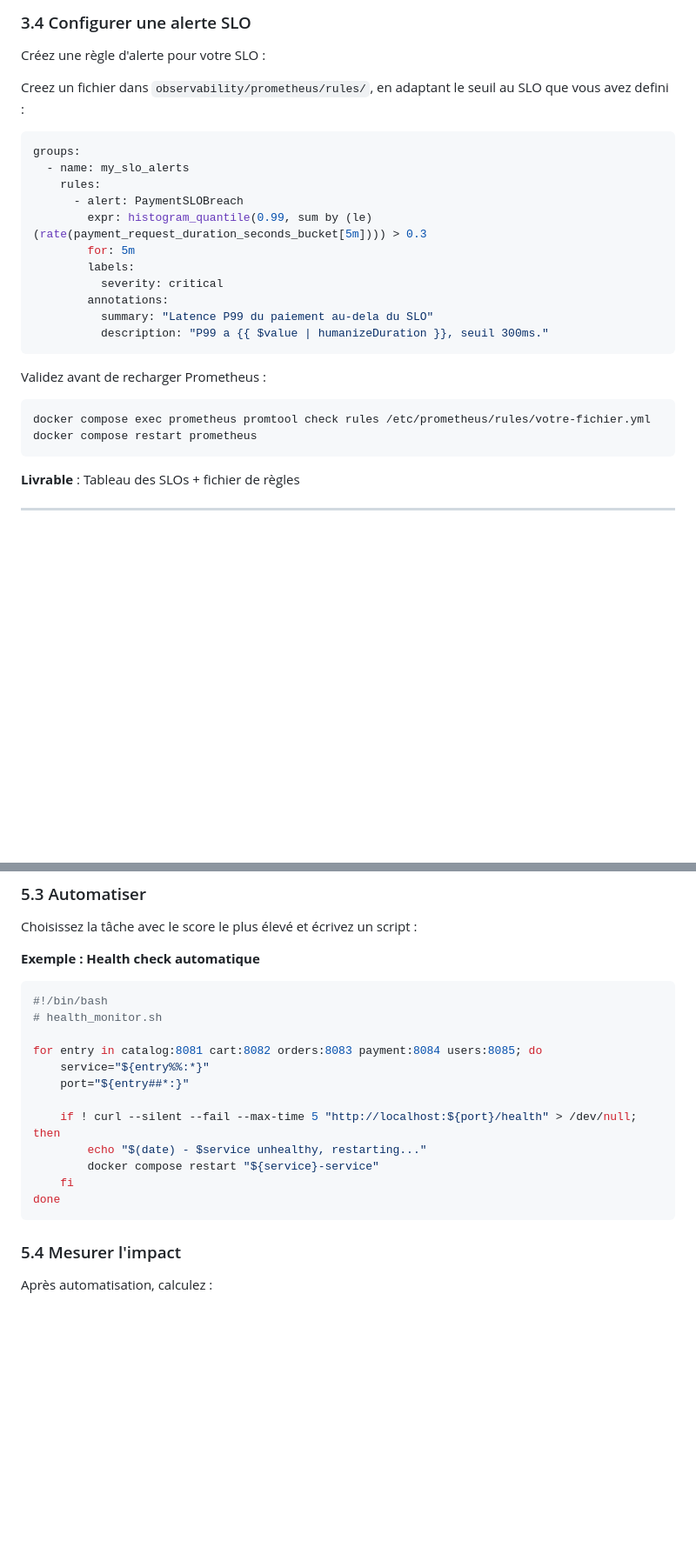
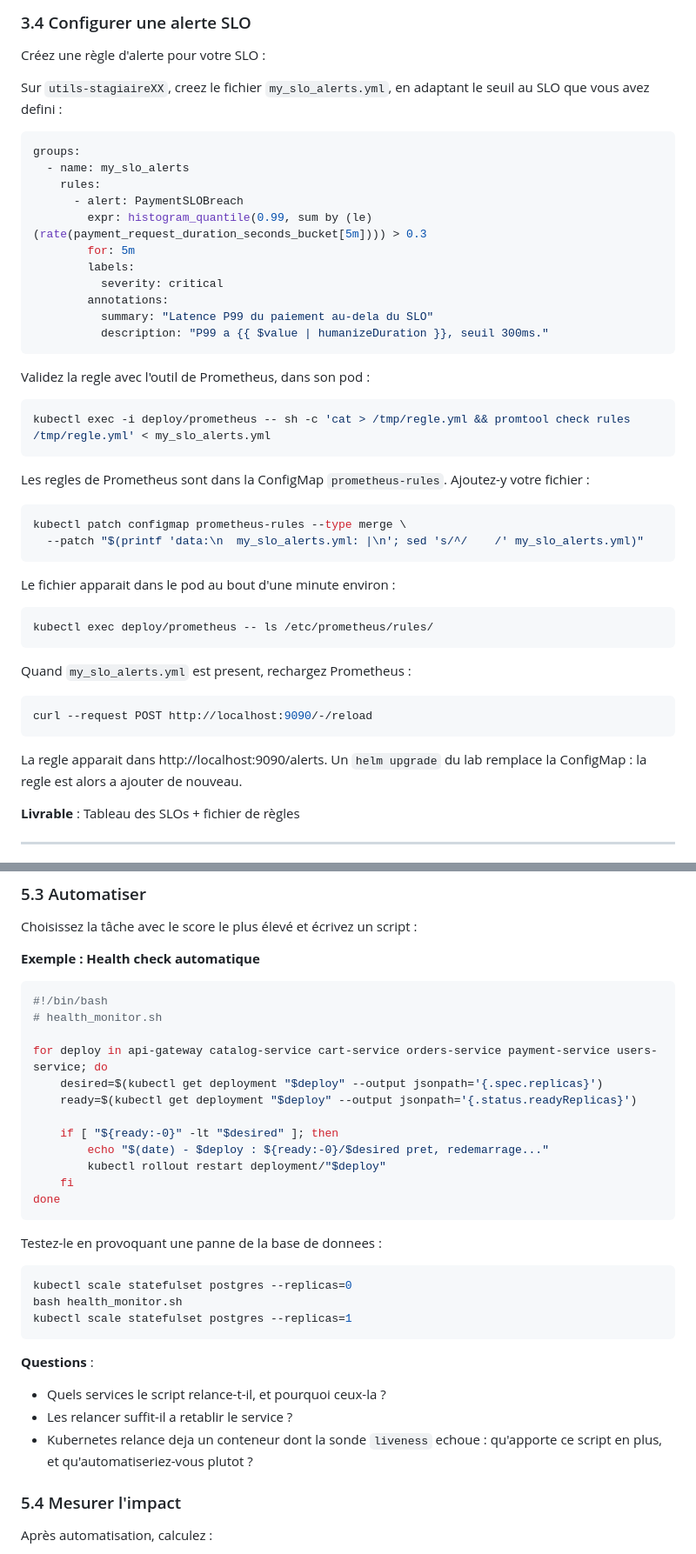
Before and after one commit to MPFabio/SRE, a Markdown page: exercises/README.md, 2 parts joined by grey strips. Shown at 87% size. Rendered like a GitHub page; blank space fills up the shorter version.

Commit message:
docs(exercices): adaptation à Kubernetes

````diff
--- a/exercises/README.md
+++ b/exercises/README.md
@@ -220,8 +229,8 @@ Error Budget = (100% - SLO%) × Période
 
 Créez une règle d'alerte pour votre SLO :
 
-Creez un fichier dans `observability/prometheus/rules/`, en adaptant le seuil
-au SLO que vous avez defini :
+Sur `utils-stagiaireXX`, creez le fichier `my_slo_alerts.yml`, en adaptant le
+seuil au SLO que vous avez defini :
 
 ```yaml
 groups:
@@ -237,12 +246,34 @@ groups:
           description: "P99 a {{ $value | humanizeDuration }}, seuil 300ms."
 ```
 
-Validez avant de recharger Prometheus :
+Validez la regle avec l'outil de Prometheus, dans son pod :
 
 ```bash
-docker compose exec prometheus promtool check rules /etc/prometheus/rules/votre-fichier.yml
-docker compose restart prometheus
+kubectl exec -i deploy/prometheus -- sh -c 'cat > /tmp/regle.yml && promtool check rules /tmp/regle.yml' < my_slo_alerts.yml
 ```
+
+Les regles de Prometheus sont dans la ConfigMap `prometheus-rules`. Ajoutez-y
+votre fichier :
+
+```bash
+kubectl patch configmap prometheus-rules --type merge \
+  --patch "$(printf 'data:\n  my_slo_alerts.yml: |\n'; sed 's/^/    /' my_slo_alerts.yml)"
+```
+
+Le fichier apparait dans le pod au bout d'une minute environ :
+
+```bash
+kubectl exec deploy/prometheus -- ls /etc/prometheus/rules/
+```
+
+Quand `my_slo_alerts.yml` est present, rechargez Prometheus :
+
+```bash
+curl --request POST http://localhost:9090/-/reload
+```
+
+La regle apparait dans http://localhost:9090/alerts. Un `helm upgrade` du lab
+remplace la ConfigMap : la regle est alors a ajouter de nouveau.
 
 **Livrable** : Tableau des SLOs + fichier de règles
 
@@ -393,16 +424,30 @@ Choisissez la tâche avec le score le plus élevé et écrivez un script :
 #!/bin/bash
 # health_monitor.sh
 
-for entry in catalog:8081 cart:8082 orders:8083 payment:8084 users:8085; do
-    service="${entry%%:*}"
-    port="${entry##*:}"
+for deploy in api-gateway catalog-service cart-service orders-service payment-service users-service; do
+    desired=$(kubectl get deployment "$deploy" --output jsonpath='{.spec.replicas}')
+    ready=$(kubectl get deployment "$deploy" --output jsonpath='{.status.readyReplicas}')
 
-    if ! curl --silent --fail --max-time 5 "http://localhost:${port}/health" > /dev/null; then
-        echo "$(date) - $service unhealthy, restarting..."
-        docker compose restart "${service}-service"
+    if [ "${ready:-0}" -lt "$desired" ]; then
+        echo "$(date) - $deploy : ${ready:-0}/$desired pret, redemarrage..."
+        kubectl rollout restart deployment/"$deploy"
     fi
 done
 ```
+
+Testez-le en provoquant une panne de la base de donnees :
+
+```bash
+kubectl scale statefulset postgres --replicas=0
+bash health_monitor.sh
+kubectl scale statefulset postgres --replicas=1
+```
+
+**Questions** :
+- Quels services le script relance-t-il, et pourquoi ceux-la ?
+- Les relancer suffit-il a retablir le service ?
+- Kubernetes relance deja un conteneur dont la sonde `liveness` echoue :
+  qu'apporte ce script en plus, et qu'automatiseriez-vous plutot ?
 
 ### 5.4 Mesurer l'impact
 
````
Also changed, not shown: other parts of exercises/README.md (+19 -10 lines).
